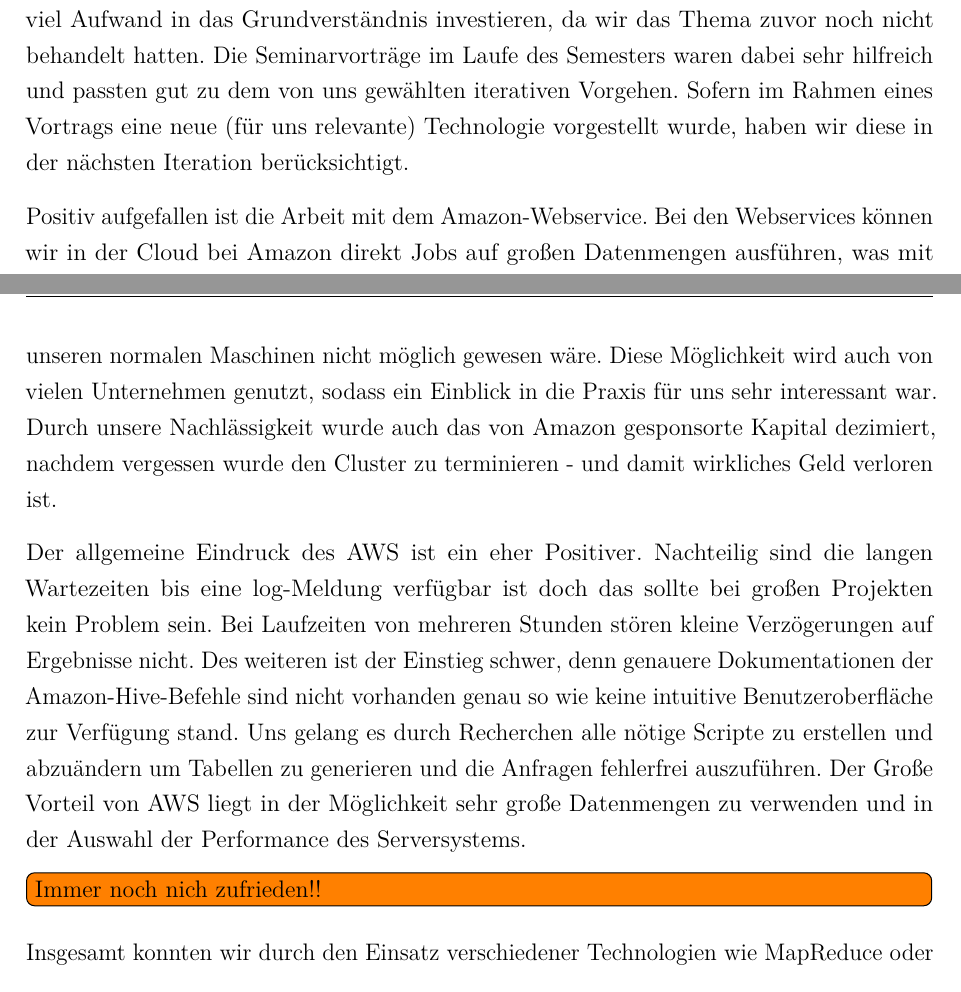
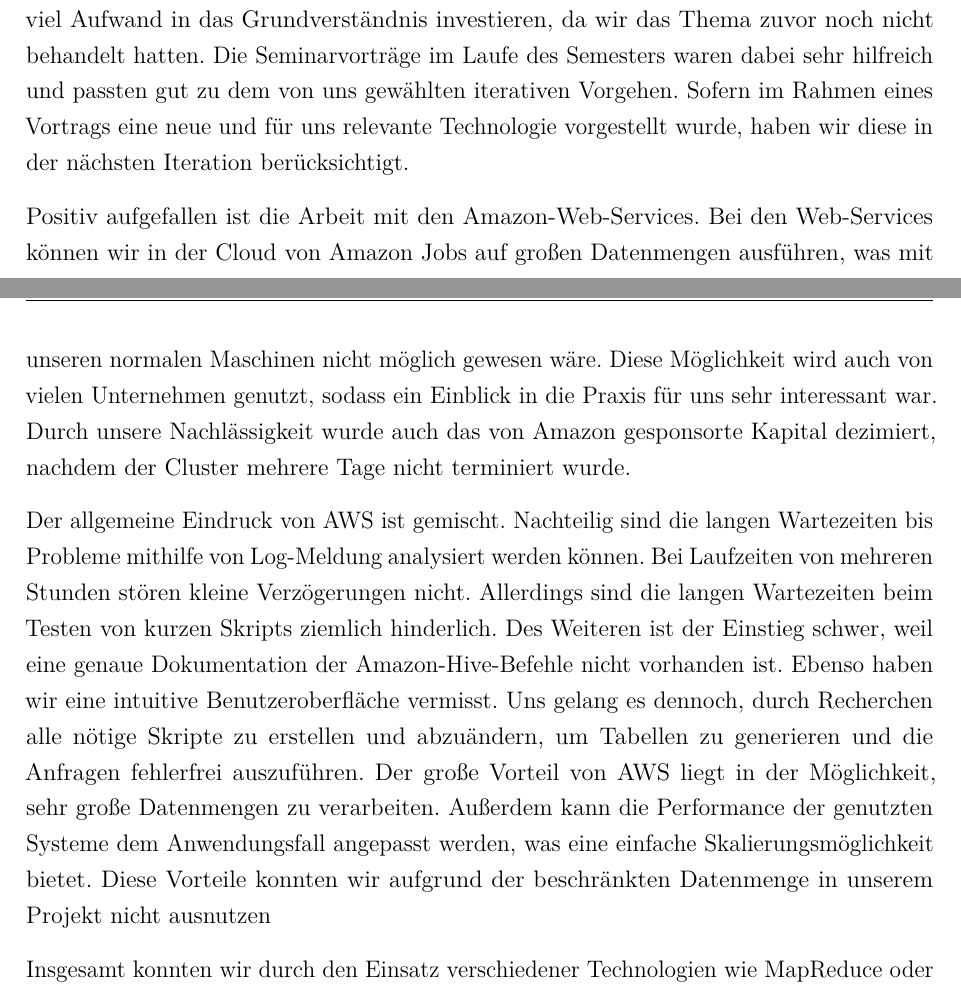
Before and after one commit to w-hs/bigdata, a LaTeX document (doku/Ausarbeitung.tex, which reads doku/Inhalt/Fazit.tex): two parts of pages 21 and 22 of 35, joined at a grey line, cut so that both start at the same text. Compiled offline with pdfLaTeX; an older LaTeX class or package is replaced by its successor.

Commit message:
Fazit: AWS

```diff
--- a/doku/Inhalt/Fazit.tex
+++ b/doku/Inhalt/Fazit.tex
@@ -42,15 +42,31 @@ Lösung des Problems zur Verfügung stand, haben wir keine Implementierung eines
 ausprobieren können. Dies wäre somit ein Punkt bei dem wir uns noch Verbesserungspotenzial erhoffen.
 
 \subsection{Fazit}
-Insgesamt verschafften uns die Veranstaltung und das Projekt einen guten Gesamtüberblick über das Themengebiet Big-Data. Dabei mussten wir vor allem zu Beginn des Projekts viel Aufwand in das Grundverständnis investieren, da wir das Thema zuvor noch nicht behandelt hatten. Die Seminarvorträge im Laufe des Semesters waren dabei sehr hilfreich und passten gut zu dem von uns gewählten iterativen Vorgehen. Sofern im Rahmen eines Vortrags eine neue (für uns relevante) Technologie vorgestellt wurde, haben wir diese in der nächsten Iteration berücksichtigt.
+Insgesamt verschafften uns die Veranstaltung und das Projekt einen guten Gesamtüberblick über das Themengebiet Big-Data.
+Dabei mussten wir vor allem zu Beginn des Projekts viel Aufwand in das Grundverständnis investieren, da wir das Thema zuvor noch nicht behandelt hatten.
+Die Seminarvorträge im Laufe des Semesters waren dabei sehr hilfreich und passten gut zu dem von uns gewählten iterativen Vorgehen.
+Sofern im Rahmen eines Vortrags eine neue und für uns relevante Technologie vorgestellt wurde, haben wir diese in der nächsten Iteration berücksichtigt.
 
-Positiv aufgefallen ist die Arbeit mit dem Amazon-Webservice. Bei den Webservices können wir in der Cloud bei Amazon direkt Jobs auf großen Datenmengen ausführen, was mit unseren normalen Maschinen nicht möglich gewesen wäre. Diese Möglichkeit wird auch von vielen Unternehmen genutzt, sodass ein Einblick in die Praxis für uns sehr interessant war. Durch unsere Nachlässigkeit wurde auch das von Amazon gesponsorte Kapital dezimiert, nachdem vergessen wurde den Cluster zu terminieren - und damit wirkliches Geld verloren ist.
+Positiv aufgefallen ist die Arbeit mit den Amazon-Web-Services.
+Bei den Web-Services können wir in der Cloud von Amazon Jobs auf großen Datenmengen ausführen, was mit unseren normalen Maschinen nicht möglich gewesen wäre.
+Diese Möglichkeit wird auch von vielen Unternehmen genutzt, sodass ein Einblick in die Praxis für uns sehr interessant war.
+Durch unsere Nachlässigkeit wurde auch das von Amazon gesponsorte Kapital dezimiert,
+nachdem der Cluster mehrere Tage nicht terminiert wurde.
 
-
-Der allgemeine Eindruck des AWS ist ein eher Positiver. Nachteilig sind die langen Wartezeiten bis eine log-Meldung verfügbar ist doch das sollte bei großen Projekten kein Problem sein. Bei Laufzeiten von mehreren Stunden stören kleine Verzögerungen auf Ergebnisse nicht. Des weiteren ist der Einstieg schwer, denn genauere Dokumentationen der Amazon-Hive-Befehle sind nicht vorhanden genau so wie keine intuitive Benutzeroberfläche zur Verfügung stand. Uns gelang es durch Recherchen alle nötige Scripte zu erstellen und abzuändern um Tabellen zu generieren und die Anfragen fehlerfrei auszuführen. Der Große Vorteil von AWS liegt in der Möglichkeit sehr große Datenmengen zu verwenden und in der  Auswahl der Performance des Serversystems.
-
-
-\todo[inline]{Immer noch nich zufrieden!!}
+Der allgemeine Eindruck von AWS ist gemischt.
+Nachteilig sind die langen Wartezeiten bis Probleme mithilfe von Log-Meldung
+analysiert werden können.
+Bei Laufzeiten von mehreren Stunden stören kleine Verzögerungen nicht.
+Allerdings sind die langen Wartezeiten beim Testen von kurzen Skripts
+ziemlich hinderlich.
+Des Weiteren ist der Einstieg schwer, weil eine genaue Dokumentation der Amazon-Hive-Befehle nicht vorhanden ist.
+Ebenso haben wir eine intuitive Benutzeroberfläche vermisst.
+Uns gelang es dennoch, durch Recherchen alle nötige Skripte zu erstellen und abzuändern, um Tabellen zu generieren und die Anfragen fehlerfrei auszuführen.
+Der große Vorteil von AWS liegt in der Möglichkeit, sehr große Datenmengen zu verarbeiten.
+Außerdem kann die Performance der genutzten Systeme dem
+Anwendungsfall angepasst werden, was eine einfache Skalierungsmöglichkeit bietet.
+Diese Vorteile konnten wir aufgrund der beschränkten Datenmenge in unserem
+Projekt nicht ausnutzen
 
 Insgesamt konnten wir durch den Einsatz verschiedener Technologien wie MapReduce oder Hive und Data-Mining-Verfahren ein deutlich besseres Ergebnis als die Gruppe im Vorjahr erreichen. Den Fortschritt über die Iterationen zeigt das folgende Diagramm.
 \todo[inline]{Fabian, Lutz: Hier wäre ein kurzes Fazit der Data-Mining-Verfahren sinnvoll.}
```
